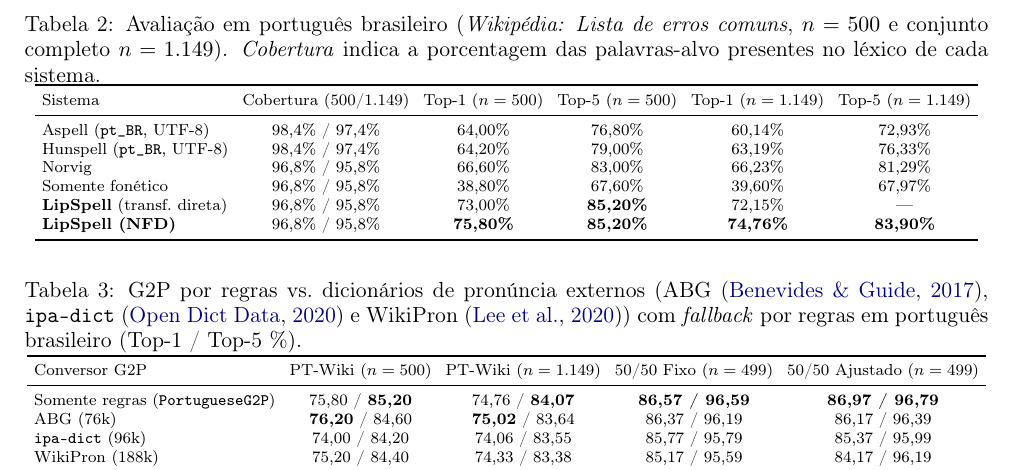
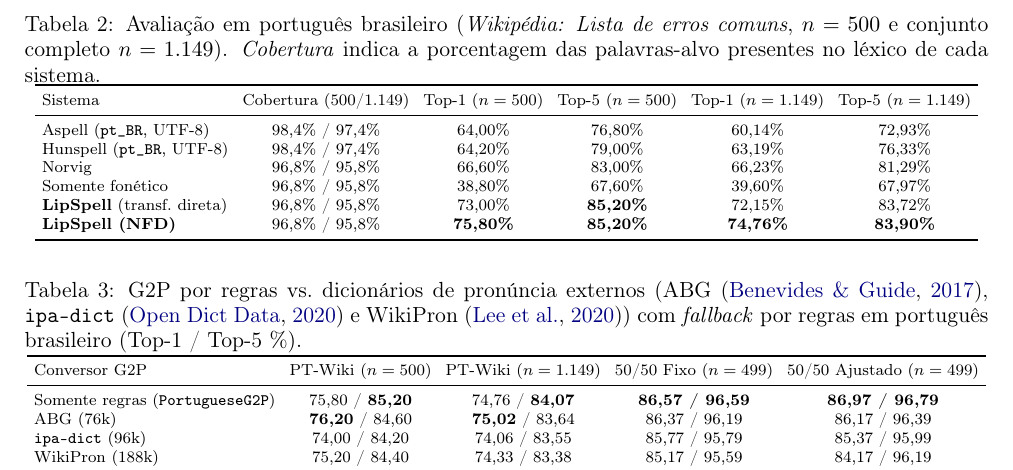
Before and after one commit to leolca/lipspell, a LaTeX paper (paper/linguamatica/artigo.tex): part of page 5 of 7, cut so that both start at the same text. Compiled offline with pdfLaTeX.

Commit message:
paper(linguamatica): fill Top-5 (n=1149) for LipSpell direct transfer (83.72%)

```diff
--- a/paper/linguamatica/artigo.tex
+++ b/paper/linguamatica/artigo.tex
@@ -111,7 +111,7 @@ Aspell (\texttt{pt\_BR}, UTF-8)   & 98,4\% / 97,4\% & 64,00\% & 76,80\% & 60,14\
 Hunspell (\texttt{pt\_BR}, UTF-8) & 98,4\% / 97,4\% & 64,20\% & 79,00\% & 63,19\% & 76,33\% \\
 Norvig                     & 96,8\% / 95,8\% & 66,60\% & 83,00\% & 66,23\% & 81,29\% \\
 Somente fonético           & 96,8\% / 95,8\% & 38,80\% & 67,60\% & 39,60\% & 67,97\% \\
-\textbf{LipSpell} (transf.\ direta) & 96,8\% / 95,8\% & 73,00\% & \textbf{85,20\%} & 72,15\% & --- \\
+\textbf{LipSpell} (transf.\ direta) & 96,8\% / 95,8\% & 73,00\% & \textbf{85,20\%} & 72,15\% & 83,72\% \\
 \textbf{LipSpell (NFD)}            & 96,8\% / 95,8\% & \textbf{75,80\%} & \textbf{85,20\%} & \textbf{74,76\%} & \textbf{83,90\%} \\
 \bottomrule
 \end{tabular}
```
Also changed, not shown: paper/linguamatica/artigo.pdf.
